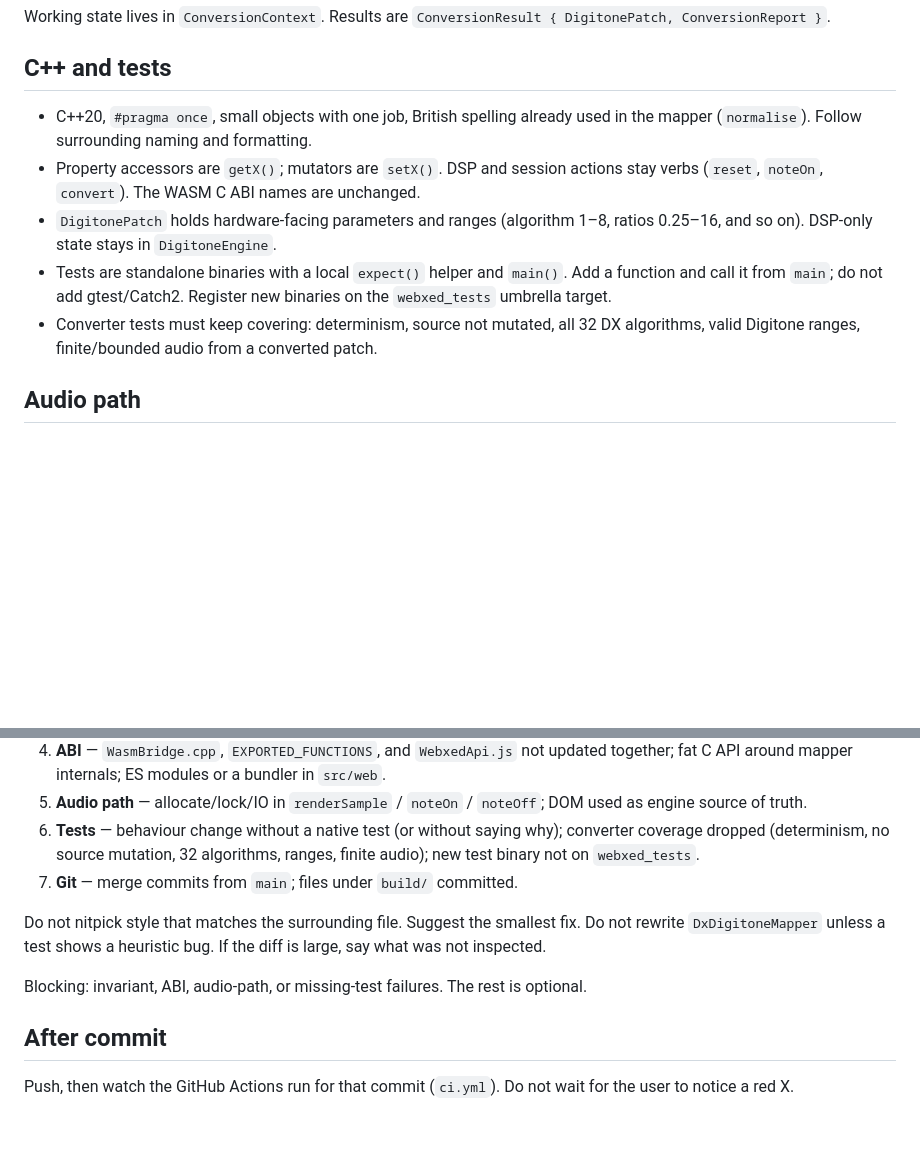
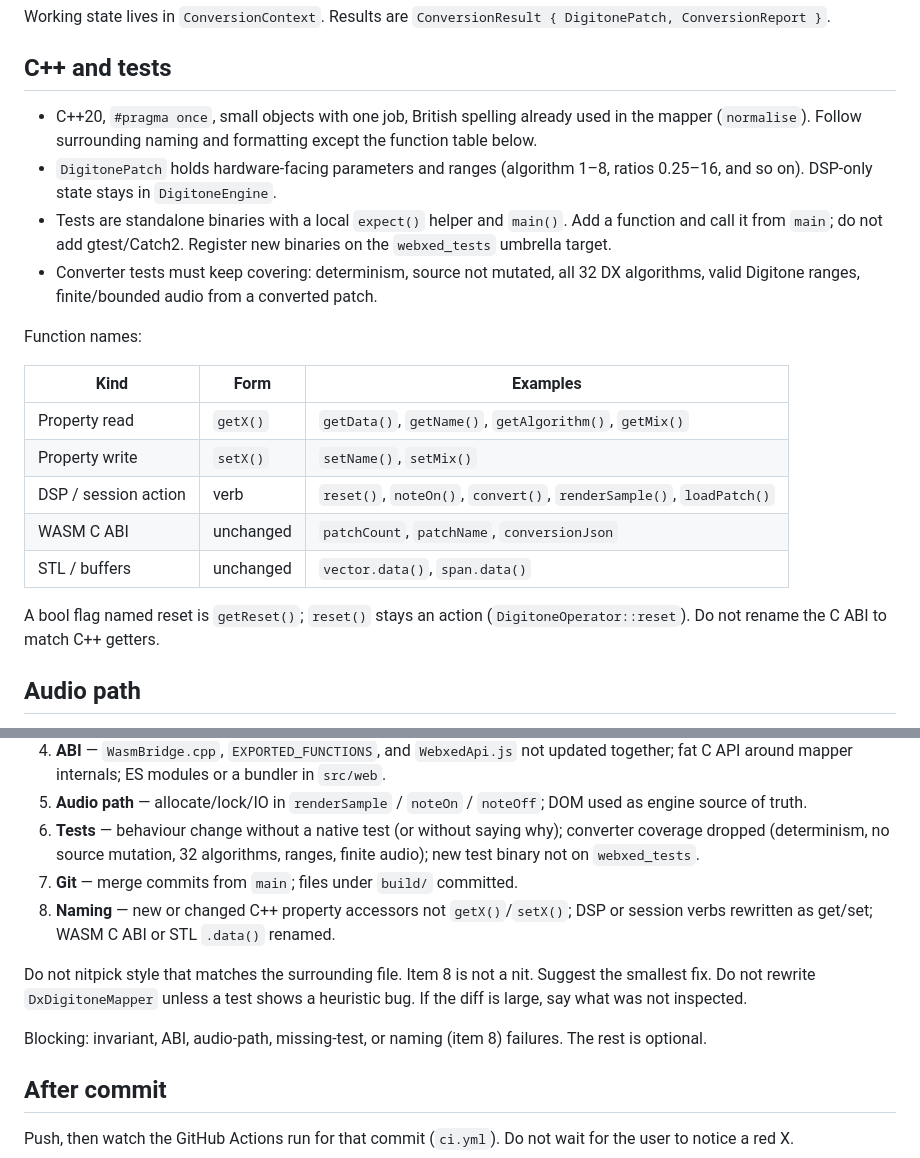
Before and after one commit to p-prakapienka/webxed, a Markdown page: AGENTS.md, 2 parts joined by grey strips. Rendered like a GitHub page; blank space fills up the shorter version.

Commit message:
Document getX/setX function naming for agents
Replace the one-liner with a table and add review rubric item 8 so
the pre-commit subagent flags property-name accessors.

```diff
--- a/AGENTS.md
+++ b/AGENTS.md
@@ -88,11 +88,22 @@ Working state lives in `ConversionContext`. Results are `ConversionResult { Digi
 
 ## C++ and tests
 
-- C++20, `#pragma once`, small objects with one job, British spelling already used in the mapper (`normalise`). Follow surrounding naming and formatting.
-- Property accessors are `getX()`; mutators are `setX()`. DSP and session actions stay verbs (`reset`, `noteOn`, `convert`). The WASM C ABI names are unchanged.
+- C++20, `#pragma once`, small objects with one job, British spelling already used in the mapper (`normalise`). Follow surrounding naming and formatting except the function table below.
 - `DigitonePatch` holds hardware-facing parameters and ranges (algorithm 1–8, ratios 0.25–16, and so on). DSP-only state stays in `DigitoneEngine`.
 - Tests are standalone binaries with a local `expect()` helper and `main()`. Add a function and call it from `main`; do not add gtest/Catch2. Register new binaries on the `webxed_tests` umbrella target.
 - Converter tests must keep covering: determinism, source not mutated, all 32 DX algorithms, valid Digitone ranges, finite/bounded audio from a converted patch.
+
+Function names:
+
+| Kind | Form | Examples |
+| --- | --- | --- |
+| Property read | `getX()` | `getData()`, `getName()`, `getAlgorithm()`, `getMix()` |
+| Property write | `setX()` | `setName()`, `setMix()` |
+| DSP / session action | verb | `reset()`, `noteOn()`, `convert()`, `renderSample()`, `loadPatch()` |
+| WASM C ABI | unchanged | `patchCount`, `patchName`, `conversionJson` |
+| STL / buffers | unchanged | `vector.data()`, `span.data()` |
+
+A bool flag named reset is `getReset()`; `reset()` stays an action (`DigitoneOperator::reset`). Do not rename the C ABI to match C++ getters.
 
 ## Audio path
 
@@ -143,10 +154,11 @@ The review subagent flags if any of these fail:
 5. **Audio path** — allocate/lock/IO in `renderSample` / `noteOn` / `noteOff`; DOM used as engine source of truth.
 6. **Tests** — behaviour change without a native test (or without saying why); converter coverage dropped (determinism, no source mutation, 32 algorithms, ranges, finite audio); new test binary not on `webxed_tests`.
 7. **Git** — merge commits from `main`; files under `build/` committed.
+8. **Naming** — new or changed C++ property accessors not `getX()`/`setX()`; DSP or session verbs rewritten as get/set; WASM C ABI or STL `.data()` renamed.
 
-Do not nitpick style that matches the surrounding file. Suggest the smallest fix. Do not rewrite `DxDigitoneMapper` unless a test shows a heuristic bug. If the diff is large, say what was not inspected.
+Do not nitpick style that matches the surrounding file. Item 8 is not a nit. Suggest the smallest fix. Do not rewrite `DxDigitoneMapper` unless a test shows a heuristic bug. If the diff is large, say what was not inspected.
 
-Blocking: invariant, ABI, audio-path, or missing-test failures. The rest is optional.
+Blocking: invariant, ABI, audio-path, missing-test, or naming (item 8) failures. The rest is optional.
 
 ## After commit
 
```
